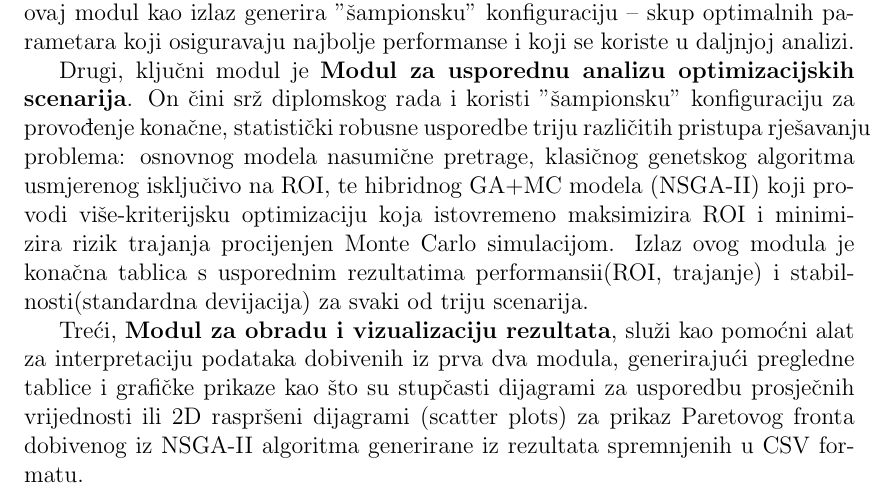
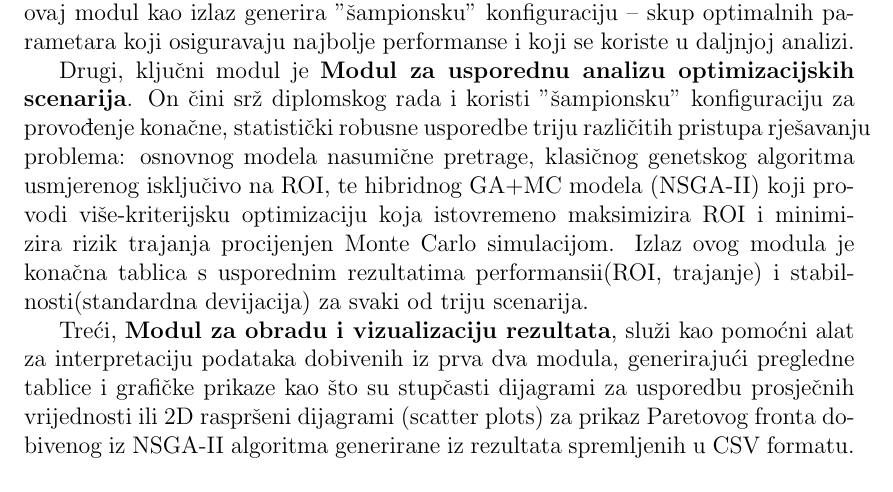
Before and after one commit to nnizic/diplomski_FIPU, a LaTeX paper (main.tex, which reads 4-implementacija.tex): part of page 16 of 35, cut so that both start at the same text. Compiled offline with pdfLaTeX.

Commit message:
ispravak u tekstu

```diff
--- a/4-implementacija.tex
+++ b/4-implementacija.tex
@@ -29,7 +29,7 @@ Prvi modul, \textbf{Modul za analizu i kalibraciju genetskog algoritma}, predsta
 
     Drugi, ključni modul je \textbf{Modul za usporednu analizu optimizacijskih scenarija}. On čini srž diplomskog rada i koristi "šampionsku" konfiguraciju za provođenje konačne, statistički robusne usporedbe triju različitih pristupa rješavanju problema: osnovnog modela nasumične pretrage, klasičnog genetskog algoritma usmjerenog isključivo na ROI, te hibridnog GA+MC modela (NSGA-II) koji provodi više-kriterijsku optimizaciju koja istovremeno maksimizira ROI i minimizira rizik trajanja procijenjen Monte Carlo simulacijom.  Izlaz ovog modula je konačna tablica s usporednim rezultatima performansii(ROI, trajanje) i stabilnosti(standardna devijacija) za svaki od triju scenarija.
 
-    Treći, \textbf{Modul za obradu i vizualizaciju rezultata}, služi kao pomoćni alat za interpretaciju podataka dobivenih iz prva dva modula, generirajući pregledne tablice i grafičke prikaze kao što su stupčasti dijagrami za usporedbu prosječnih vrijednosti ili 2D raspršeni dijagrami (scatter plots) za prikaz Paretovog fronta dobivenog iz NSGA-II algoritma generirane iz rezultata spremnjenih u CSV formatu.
+    Treći, \textbf{Modul za obradu i vizualizaciju rezultata}, služi kao pomoćni alat za interpretaciju podataka dobivenih iz prva dva modula, generirajući pregledne tablice i grafičke prikaze kao što su stupčasti dijagrami za usporedbu prosječnih vrijednosti ili 2D raspršeni dijagrami (scatter plots) za prikaz Paretovog fronta dobivenog iz NSGA-II algoritma generirane iz rezultata spremljenih u CSV formatu.
 
 \begin{figure}[H]
     \centering
```
Also changed, not shown: main.pdf, 1 other file.
